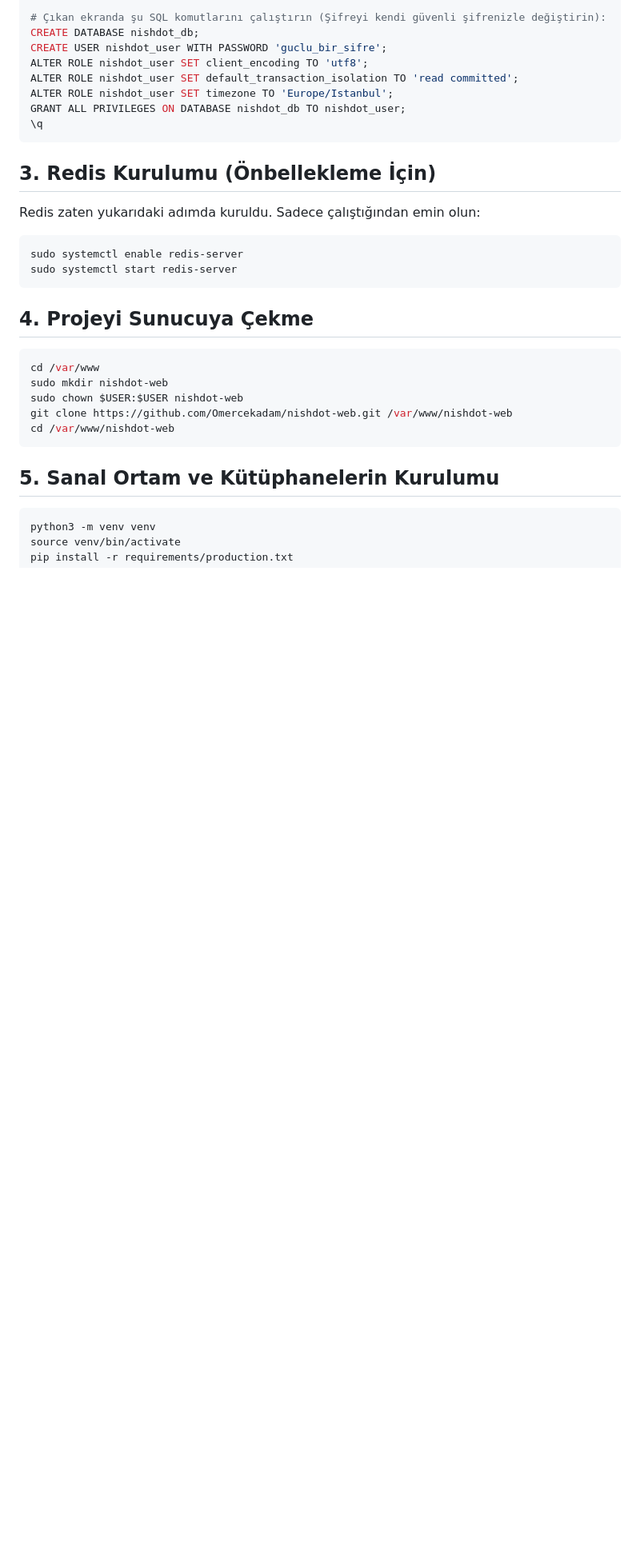
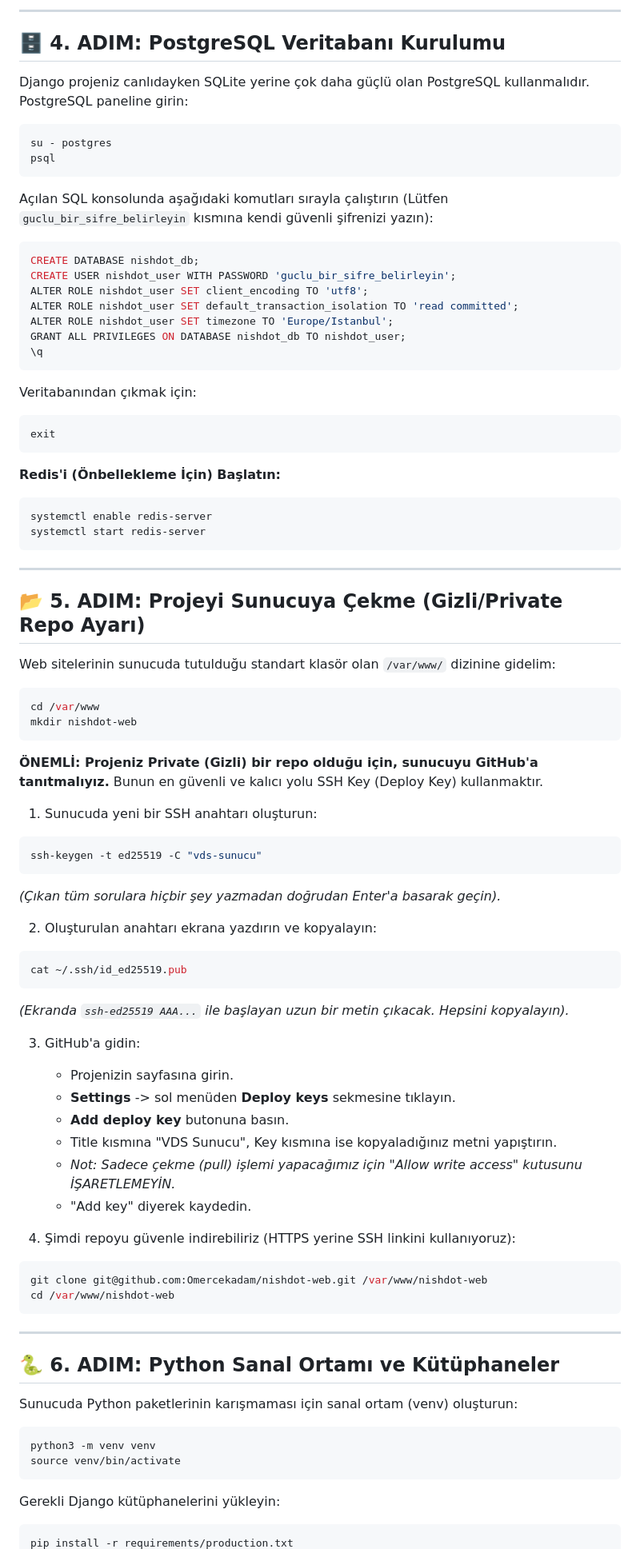
Before and after one commit to Omercekadam/nishdot-web, a Markdown page: deployment_instructions.md, the part around one of its changes. Shown at 80% size. Rendered like a GitHub page; blank space fills up the shorter version.

````diff
--- a/deployment_instructions.md
+++ b/deployment_instructions.md
@@ -42,32 +65,83 @@ sudo -u postgres psql
 
-# Çıkan ekranda şu SQL komutlarını çalıştırın (Şifreyi kendi güvenli şifrenizle değiştirin):
+---
+
+## 🗄️ 4. ADIM: PostgreSQL Veritabanı Kurulumu
+
+Django projeniz canlıdayken SQLite yerine çok daha güçlü olan PostgreSQL kullanmalıdır.
+PostgreSQL paneline girin:
+```bash
+su - postgres
+psql
+```
+
+Açılan SQL konsolunda aşağıdaki komutları sırayla çalıştırın (Lütfen `guclu_bir_sifre_belirleyin` kısmına kendi güvenli şifrenizi yazın):
+```sql
 CREATE DATABASE nishdot_db;
-CREATE USER nishdot_user WITH PASSWORD 'guclu_bir_sifre';
+CREATE USER nishdot_user WITH PASSWORD 'guclu_bir_sifre_belirleyin';
 ALTER ROLE nishdot_user SET client_encoding TO 'utf8';
 ALTER ROLE nishdot_user SET default_transaction_isolation TO 'read committed';
 ALTER ROLE nishdot_user SET timezone TO 'Europe/Istanbul';
 GRANT ALL PRIVILEGES ON DATABASE nishdot_db TO nishdot_user;
 \q
 ```
-
-## 3. Redis Kurulumu (Önbellekleme İçin)
-Redis zaten yukarıdaki adımda kuruldu. Sadece çalıştığından emin olun:
+Veritabanından çıkmak için:
 ```bash
-sudo systemctl enable redis-server
-sudo systemctl start redis-server
+exit
 ```
 
-## 4. Projeyi Sunucuya Çekme
+**Redis'i (Önbellekleme İçin) Başlatın:**
+```bash
+systemctl enable redis-server
+systemctl start redis-server
+```
+
+---
+
+## 📂 5. ADIM: Projeyi Sunucuya Çekme (Gizli/Private Repo Ayarı)
+
+Web sitelerinin sunucuda tutulduğu standart klasör olan `/var/www/` dizinine gidelim:
 ```bash
 cd /var/www
-sudo mkdir nishdot-web
-sudo chown $USER:$USER nishdot-web
-git clone https://github.com/Omercekadam/nishdot-web.git /var/www/nishdot-web
+mkdir nishdot-web
+```
+
+**ÖNEMLİ: Projeniz Private (Gizli) bir repo olduğu için, sunucuyu GitHub'a tanıtmalıyız.** Bunun en güvenli ve kalıcı yolu SSH Key (Deploy Key) kullanmaktır.
+
+1. Sunucuda yeni bir SSH anahtarı oluşturun:
+```bash
+ssh-keygen -t ed25519 -C "vds-sunucu"
+```
+*(Çıkan tüm sorulara hiçbir şey yazmadan doğrudan Enter'a basarak geçin).*
+
+2. Oluşturulan anahtarı ekrana yazdırın ve kopyalayın:
+```bash
+cat ~/.ssh/id_ed25519.pub
+```
+*(Ekranda `ssh-ed25519 AAA...` ile başlayan uzun bir metin çıkacak. Hepsini kopyalayın).*
+
+3. GitHub'a gidin:
+   - Projenizin sayfasına girin.
+   - **Settings** -> sol menüden **Deploy keys** sekmesine tıklayın.
+   - **Add deploy key** butonuna basın.
+   - Title kısmına "VDS Sunucu", Key kısmına ise kopyaladığınız metni yapıştırın.
+   - *Not: Sadece çekme (pull) işlemi yapacağımız için "Allow write access" kutusunu İŞARETLEMEYİN.*
+   - "Add key" diyerek kaydedin.
+
+4. Şimdi repoyu güvenle indirebiliriz (HTTPS yerine SSH linkini kullanıyoruz):
+```bash
+git clone git@github.com:Omercekadam/nishdot-web.git /var/www/nishdot-web
 cd /var/www/nishdot-web
 ```
 
-## 5. Sanal Ortam ve Kütüphanelerin Kurulumu
+---
+
+## 🐍 6. ADIM: Python Sanal Ortamı ve Kütüphaneler
+
+Sunucuda Python paketlerinin karışmaması için sanal ortam (venv) oluşturun:
 ```bash
 python3 -m venv venv
 source venv/bin/activate
+```
+Gerekli Django kütüphanelerini yükleyin:
+```bash
 pip install -r requirements/production.txt
````
Also changed, not shown: other parts of deployment_instructions.md (+131 -66 lines).
